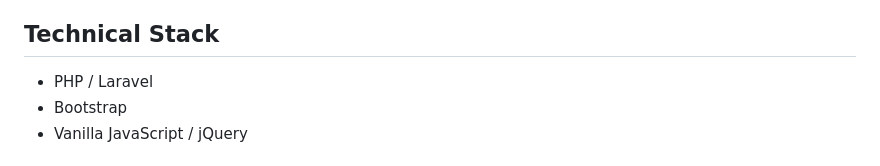
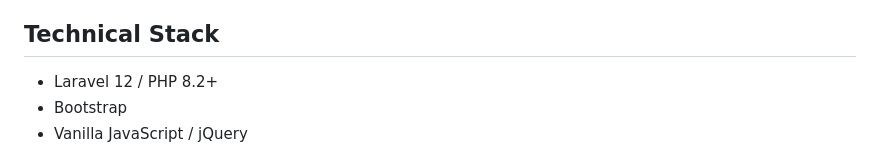
Before and after one commit to RayaneLamri/activity-portal, a Markdown page: README.md, the part around the change. Rendered like a GitHub page.

```diff
--- a/README.md
+++ b/README.md
@@ -38,7 +38,7 @@ The project addresses an internal organization problem: when activities, registr
 
 ## Technical Stack
 
-- PHP / Laravel
+- Laravel 12 / PHP 8.2+
 - Bootstrap
 - Vanilla JavaScript / jQuery
 
```
